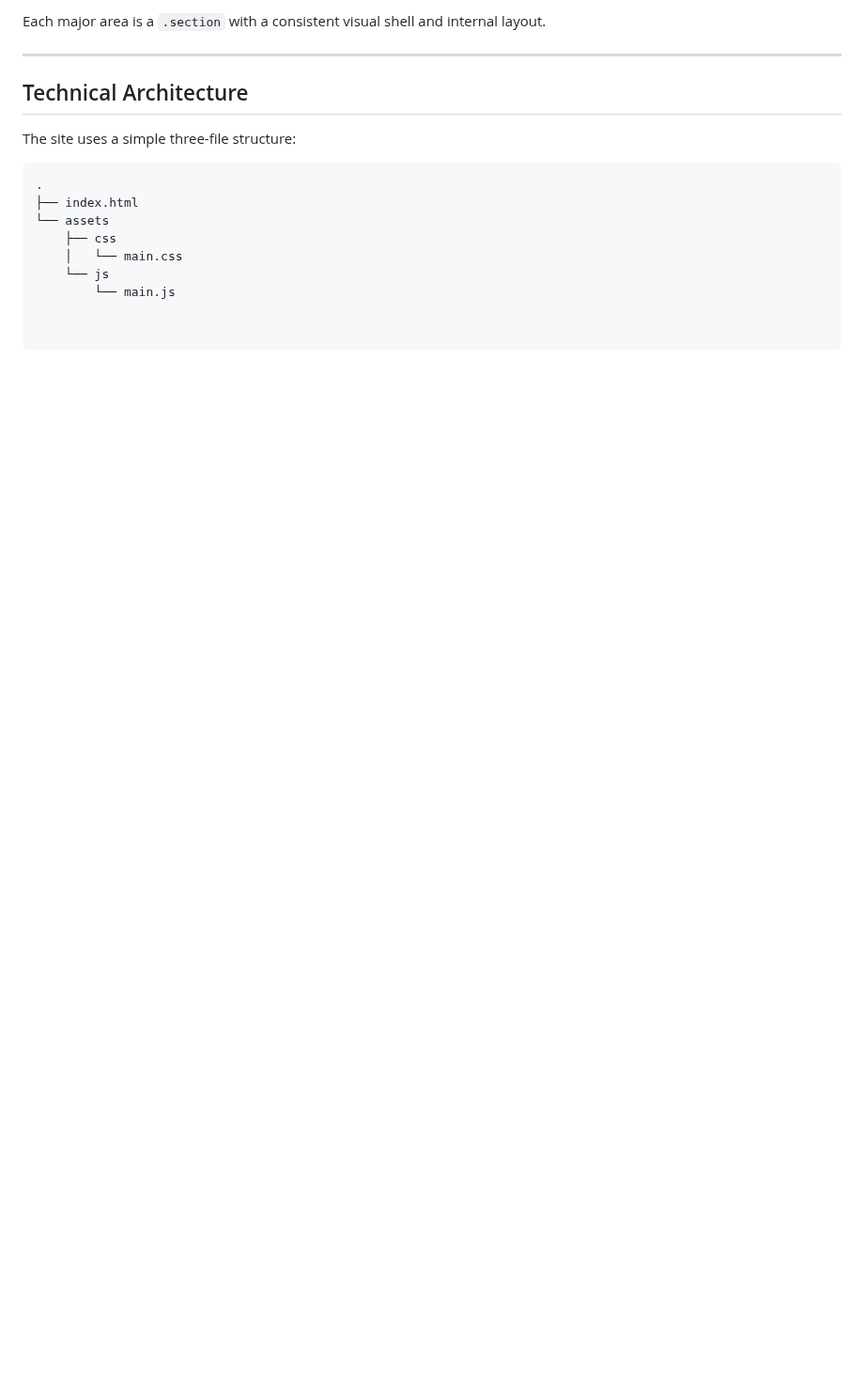
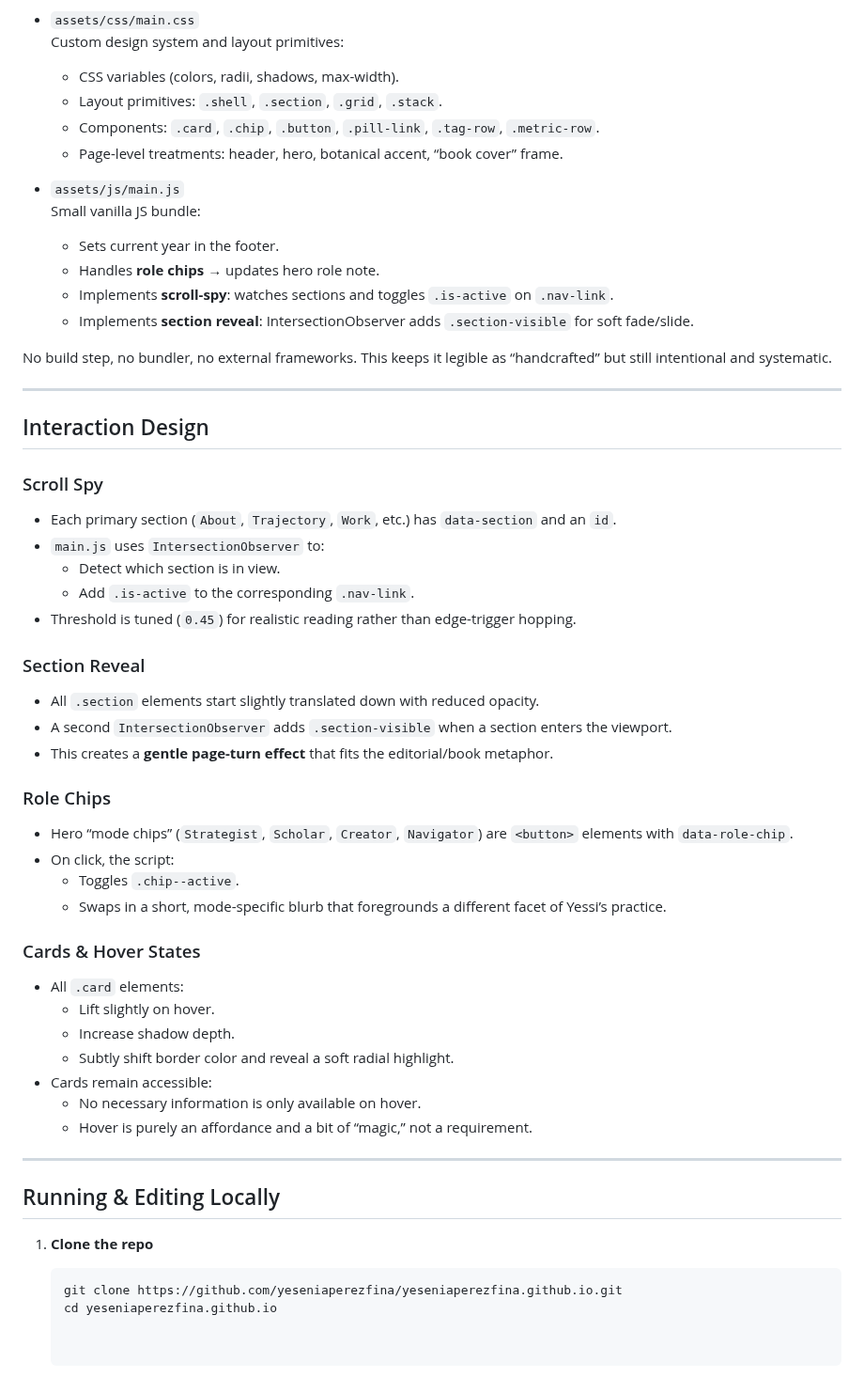
Before and after one commit to yeseniaperezfina/yeseniaperezfina.github.io, a Markdown page: README.md, the part around one of its changes. Shown at 94% size. GitHub-like rendering; blank space fills up the shorter version.

````diff
--- a/README.md
+++ b/README.md
@@ -56,17 +75,61 @@ The site is a **single-page portfolio** with distinct, scannable chapters:
 
-Each major area is a `.section` with a consistent visual shell and internal layout.
+- `assets/css/main.css`
+  Custom design system and layout primitives:
+  - CSS variables (colors, radii, shadows, max-width).
+  - Layout primitives: `.shell`, `.section`, `.grid`, `.stack`.
+  - Components: `.card`, `.chip`, `.button`, `.pill-link`, `.tag-row`, `.metric-row`.
+  - Page-level treatments: header, hero, botanical accent, “book cover” frame.
+
+- `assets/js/main.js`
+  Small vanilla JS bundle:
+  - Sets current year in the footer.
+  - Handles **role chips** → updates hero role note.
+  - Implements **scroll-spy**: watches sections and toggles `.is-active` on `.nav-link`.
+  - Implements **section reveal**: IntersectionObserver adds `.section-visible` for soft fade/slide.
+
+No build step, no bundler, no external frameworks. This keeps it legible as “handcrafted” but still intentional and systematic.
 
 ---
 
-## Technical Architecture
+## Interaction Design
 
-The site uses a simple three-file structure:
+### Scroll Spy
 
-```text
-.
-├── index.html
-└── assets
-    ├── css
-    │   └── main.css
-    └── js
-        └── main.js
+- Each primary section (`About`, `Trajectory`, `Work`, etc.) has `data-section` and an `id`.
+- `main.js` uses `IntersectionObserver` to:
+  - Detect which section is in view.
+  - Add `.is-active` to the corresponding `.nav-link`.
+- Threshold is tuned (`0.45`) for realistic reading rather than edge-trigger hopping.
+
+### Section Reveal
+
+- All `.section` elements start slightly translated down with reduced opacity.
+- A second `IntersectionObserver` adds `.section-visible` when a section enters the viewport.
+- This creates a **gentle page-turn effect** that fits the editorial/book metaphor.
+
+### Role Chips
+
+- Hero “mode chips” (`Strategist`, `Scholar`, `Creator`, `Navigator`) are `<button>` elements with `data-role-chip`.
+- On click, the script:
+  - Toggles `.chip--active`.
+  - Swaps in a short, mode-specific blurb that foregrounds a different facet of Yessi’s practice.
+
+### Cards & Hover States
+
+- All `.card` elements:
+  - Lift slightly on hover.
+  - Increase shadow depth.
+  - Subtly shift border color and reveal a soft radial highlight.
+- Cards remain accessible:
+  - No necessary information is only available on hover.
+  - Hover is purely an affordance and a bit of “magic,” not a requirement.
+
+---
+
+## Running & Editing Locally
+
+1. **Clone the repo**
+
+   ```bash
+   git clone https://github.com/yeseniaperezfina/yeseniaperezfina.github.io.git
+   cd yeseniaperezfina.github.io
````
Also changed, not shown: other parts of README.md (+57 -38 lines).
